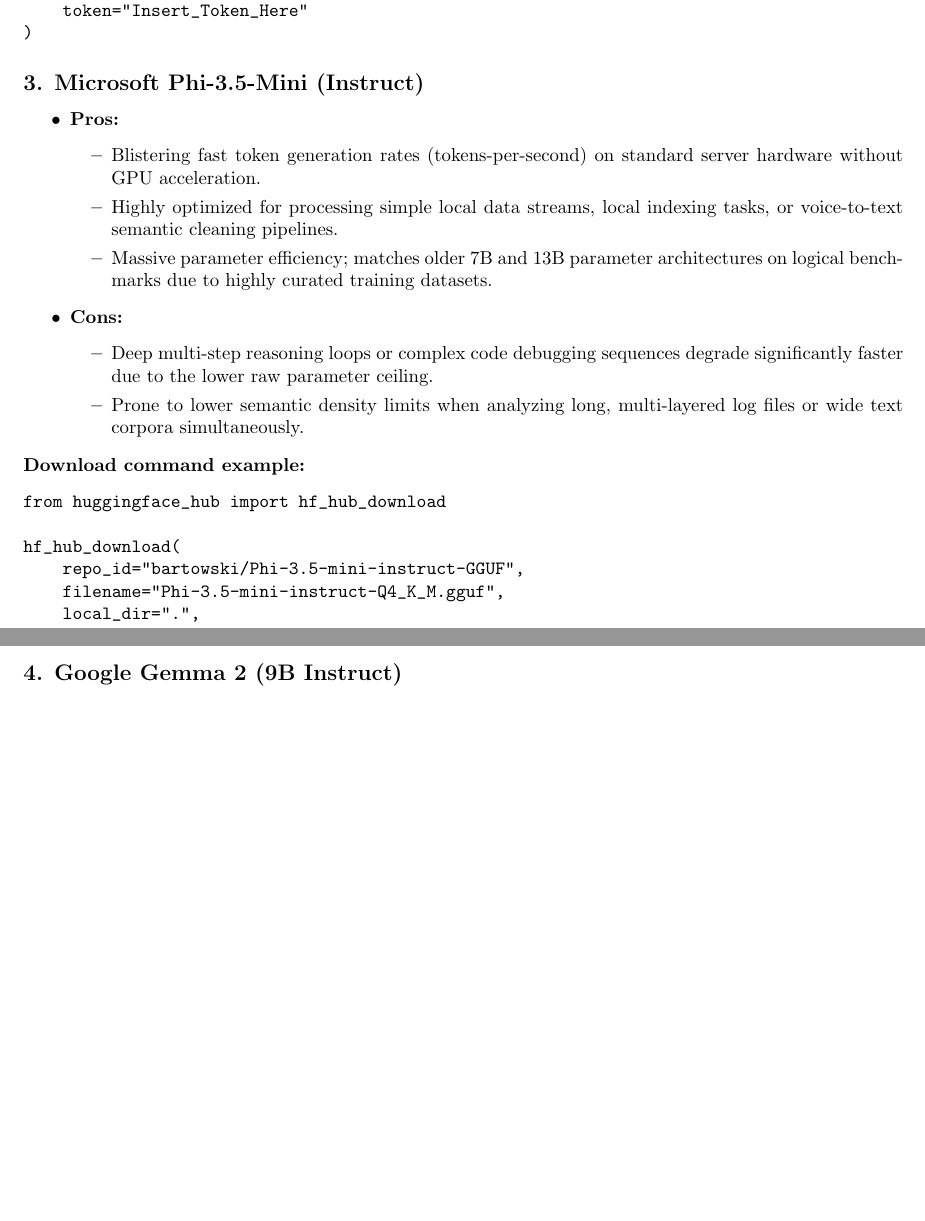
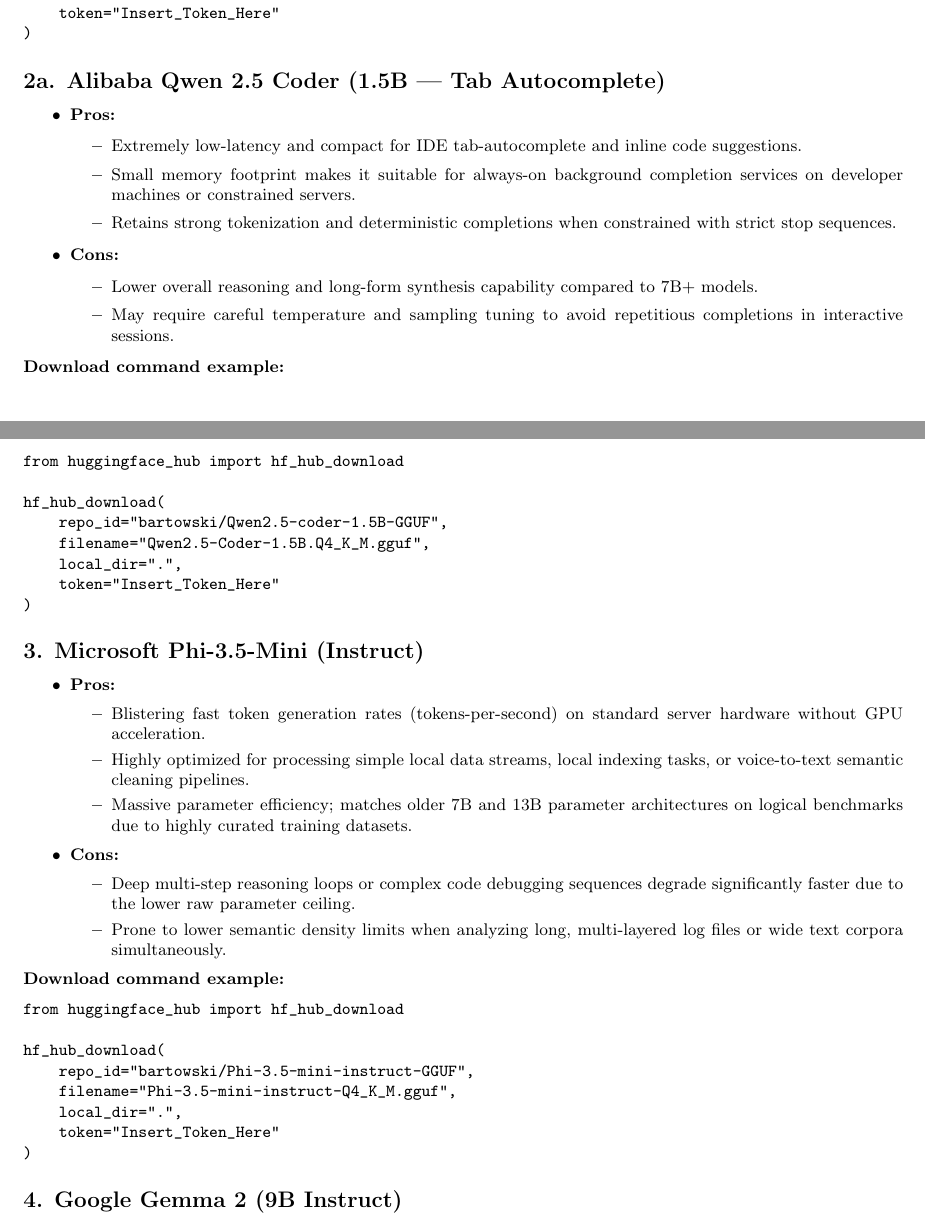
Before and after one commit to n-man13/NotesAndSuch, a LaTeX document (PersonalProjects/CodingProjects/LocalAI/modelComparison.tex): two parts of pages 2 and 3 of 4 before the commit and two parts of pages 2 and 3 of 5 after it, joined at a grey line, cut so that both start at the same text, the shorter picture padded with empty space. Compiled offline with pdfLaTeX.

Commit message:
added another model, and fixed some formatting warnings

```diff
--- a/PersonalProjects/CodingProjects/LocalAI/modelComparison.tex
+++ b/PersonalProjects/CodingProjects/LocalAI/modelComparison.tex
@@ -2,6 +2,8 @@
 \usepackage{booktabs}
 \usepackage{geometry}
 \usepackage{tabularx}
+\usepackage{array}
+\setlength{\extrarowheight}{2pt}
 \geometry{margin=1in}
 
 \begin{document}
@@ -80,6 +84,34 @@
     token="Insert_Token_Here"
 )
 \end{verbatim}
+
+\subsection*{2a. Alibaba Qwen 2.5 Coder (1.5B — Tab Autocomplete)}
+\begin{itemize}
+    \item \textbf{Pros:}
+    \begin{itemize}
+        \item Extremely low-latency and compact for IDE tab-autocomplete and inline code suggestions.
+        \item Small memory footprint makes it suitable for always-on background completion services on developer machines or constrained servers.
+        \item Retains strong tokenization and deterministic completions when constrained with strict stop sequences.
+    \end{itemize}
+    \item \textbf{Cons:}
+    \begin{itemize}
+        \item Lower overall reasoning and long-form synthesis capability compared to 7B+ models.
+        \item May require careful temperature and sampling tuning to avoid repetitious completions in interactive sessions.
+    \end{itemize}
+\end{itemize}
+
+\noindent\textbf{Download command example:}
+\begin{verbatim}
+from huggingface_hub import hf_hub_download
+
+hf_hub_download(
+    repo_id="bartowski/Qwen2.5-coder-1.5B-GGUF",
+    filename="Qwen2.5-Coder-1.5B.Q4_K_M.gguf",
+    local_dir=".",
+    token="Insert_Token_Here"
+)
+\end{verbatim}
+
 
 \subsection*{3. Microsoft Phi-3.5-Mini (Instruct)}
 \begin{itemize}
```
Also changed, not shown: PersonalProjects/CodingProjects/LocalAI/modelComparison.tex (4 more changed lines).
